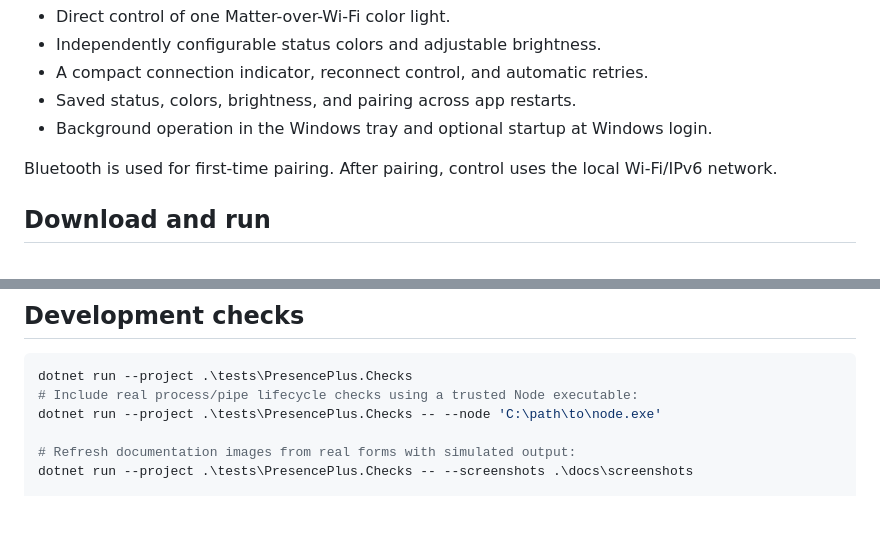
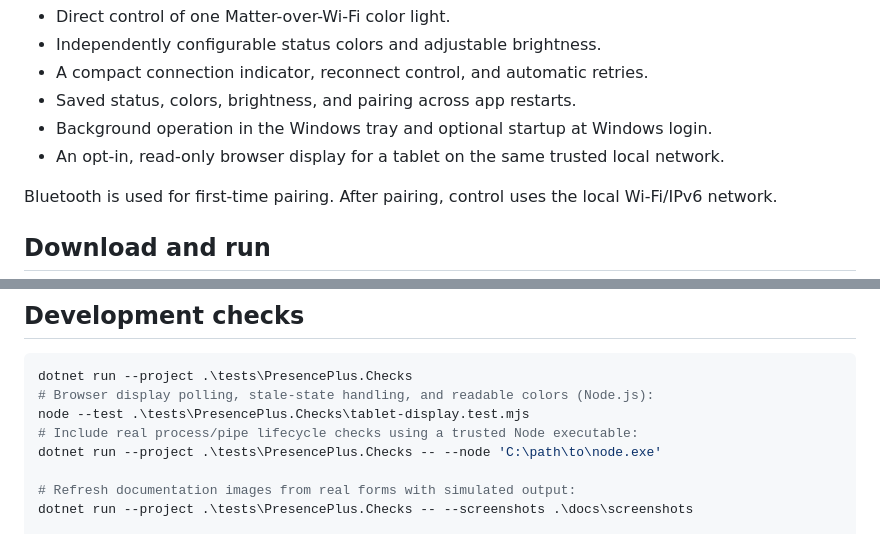
Before and after one commit to duanekord/PresencePlus, a Markdown page: README.md, 2 parts joined by grey strips. GitHub-like rendering; blank space fills up the shorter version.

````diff
--- a/README.md
+++ b/README.md
@@ -14,6 +14,7 @@ The app currently provides:
 - A compact connection indicator, reconnect control, and automatic retries.
 - Saved status, colors, brightness, and pairing across app restarts.
 - Background operation in the Windows tray and optional startup at Windows login.
+- An opt-in, read-only browser display for a tablet on the same trusted local network.
 
 Bluetooth is used for first-time pairing. After pairing, control uses the local
 Wi-Fi/IPv6 network.
@@ -324,6 +374,8 @@ retain their own licenses, included in the download's `licenses` directory,
 
 ```powershell
 dotnet run --project .\tests\PresencePlus.Checks
+# Browser display polling, stale-state handling, and readable colors (Node.js):
+node --test .\tests\PresencePlus.Checks\tablet-display.test.mjs
 # Include real process/pipe lifecycle checks using a trusted Node executable:
 dotnet run --project .\tests\PresencePlus.Checks -- --node 'C:\path\to\node.exe'
 
````
Also changed, not shown: other parts of README.md (+52 -3 lines), docs/screenshots/main.png, 12 other files.
